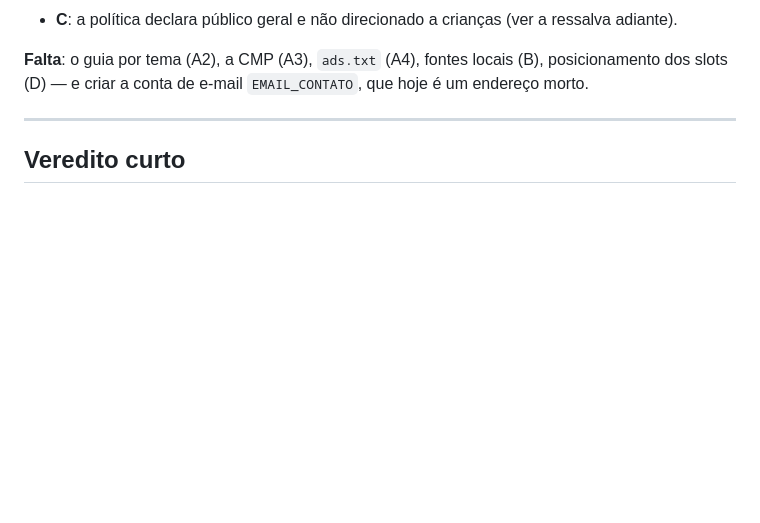
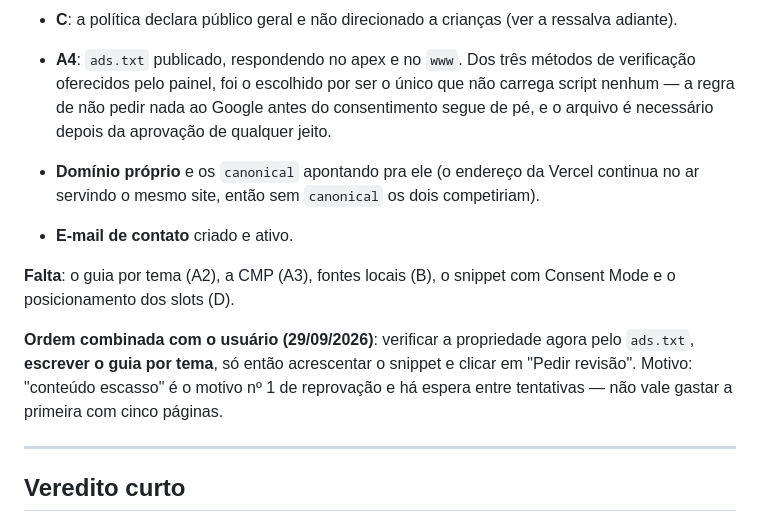
Before and after one commit to JonasSprocatti/PokeRPG, a Markdown page: docs/adsense.md, the part around the change. Drawn GitHub-style; blank space fills up the shorter version.

Commit message:
docs: registra o estado da conta AdSense e a ordem combinada
Co-Authored-By: Claude <noreply@anthropic.com>
Claude-Session: https://claude.ai/code/session_01NQpk2S5wNqmVyDEE8q4LMz

```diff
--- a/docs/adsense.md
+++ b/docs/adsense.md
@@ -46,8 +46,21 @@ carrega. Um banner de cookies próprio (`js/ads.js`) e a tela 🔒 Privacidade j
   menores e contato. Texto único entre a tela do jogo e a página pública.
 - **C**: a política declara público geral e não direcionado a crianças (ver a ressalva adiante).
 
-**Falta**: o guia por tema (A2), a CMP (A3), `ads.txt` (A4), fontes locais (B), posicionamento
-dos slots (D) — e criar a conta de e-mail `EMAIL_CONTATO`, que hoje é um endereço morto.
+- **A4**: `ads.txt` publicado, respondendo no apex e no `www`. Dos três métodos de verificação
+  oferecidos pelo painel, foi o escolhido por ser o único que não carrega script nenhum — a regra
+  de não pedir nada ao Google antes do consentimento segue de pé, e o arquivo é necessário depois
+  da aprovação de qualquer jeito.
+- **Domínio próprio** e os `canonical` apontando pra ele (o endereço da Vercel continua no ar
+  servindo o mesmo site, então sem `canonical` os dois competiriam).
+- **E-mail de contato** criado e ativo.
+
+**Falta**: o guia por tema (A2), a CMP (A3), fontes locais (B), o snippet com Consent Mode e o
+posicionamento dos slots (D).
+
+**Ordem combinada com o usuário (29/09/2026)**: verificar a propriedade agora pelo `ads.txt`,
+**escrever o guia por tema**, só então acrescentar o snippet e clicar em "Pedir revisão". Motivo:
+"conteúdo escasso" é o motivo nº 1 de reprovação e há espera entre tentativas — não vale gastar a
+primeira com cinco páginas.
 
 ---
 
```
